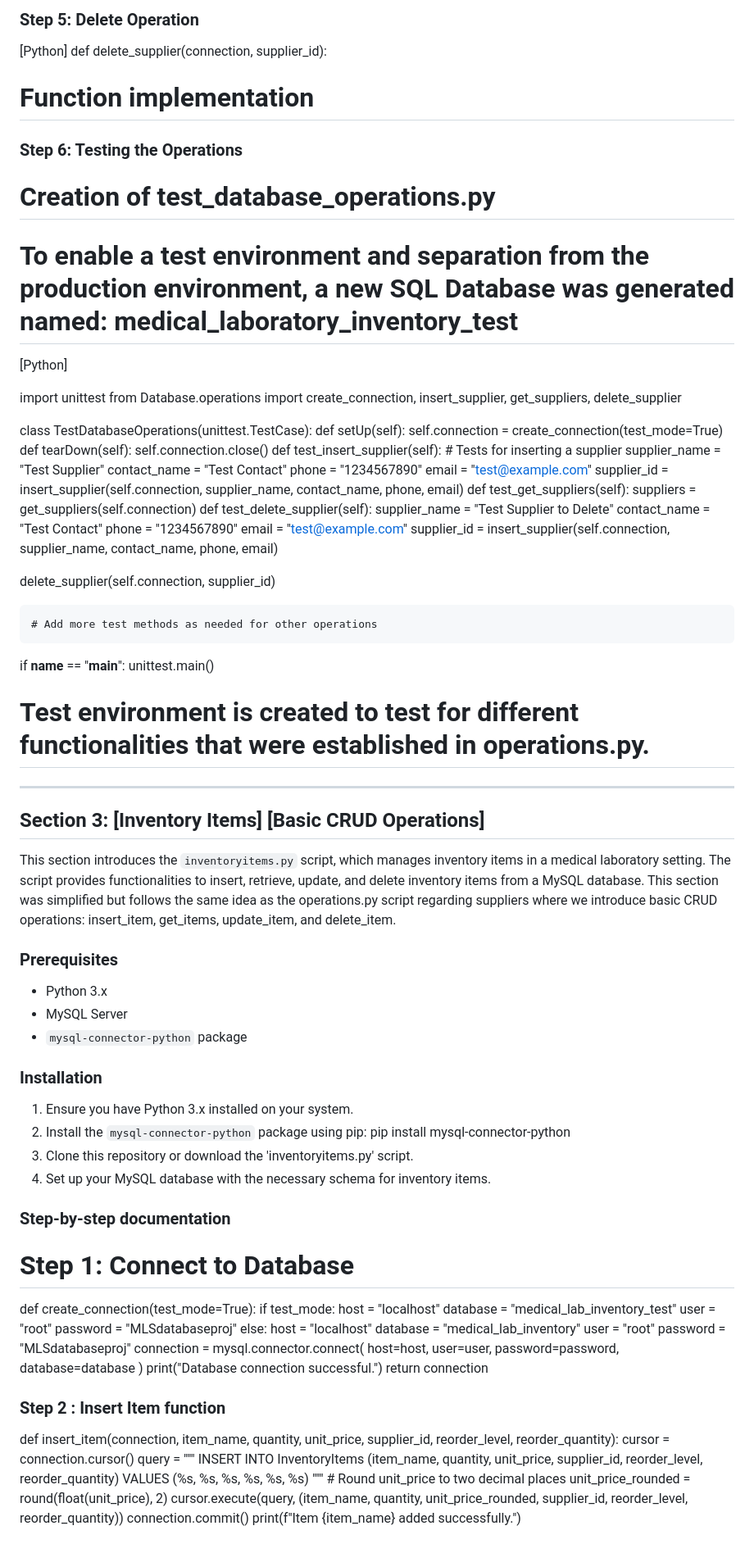
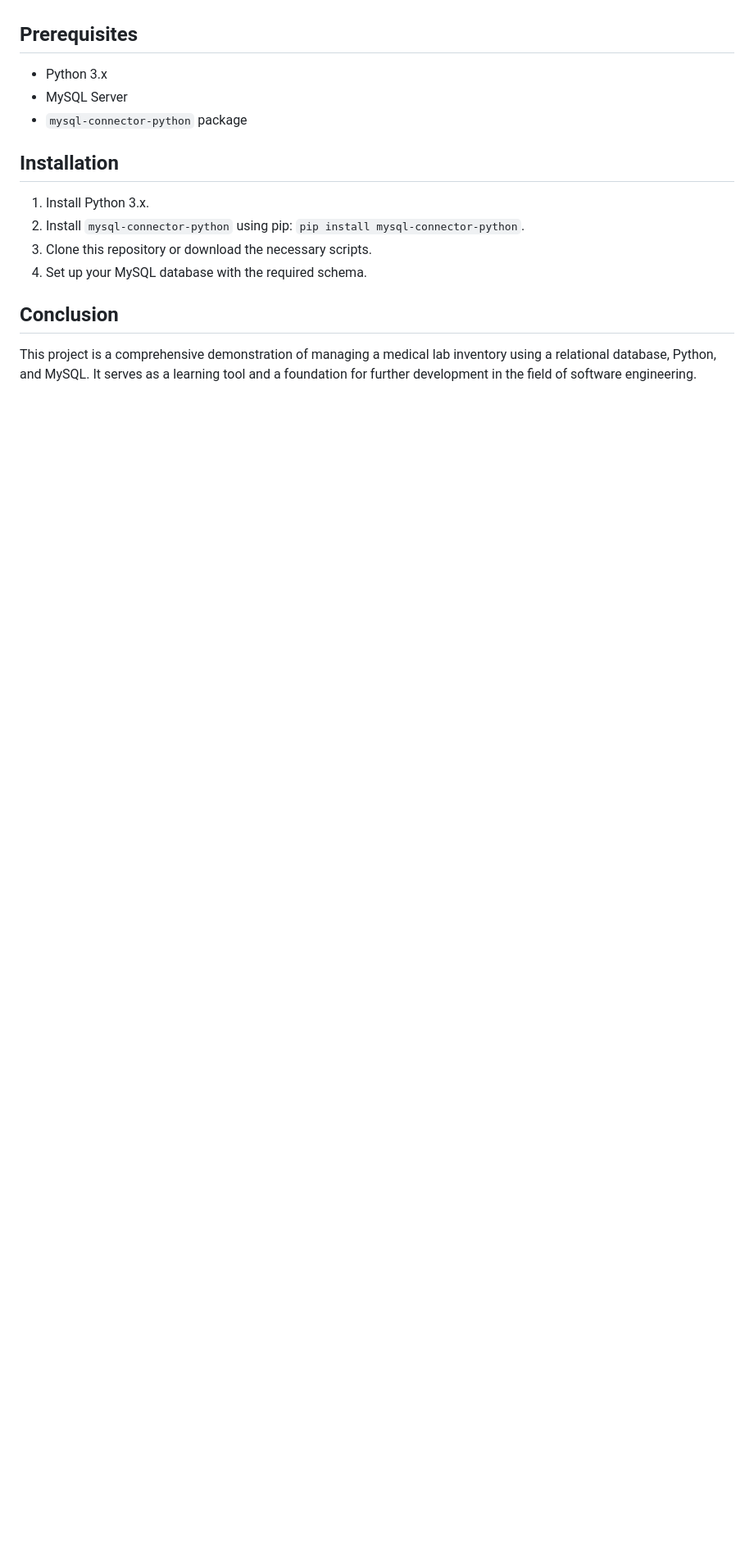
Before and after one commit to Kyneticz/MLSInventory-Management, a Markdown page: README.md, the part around one of its changes. Shown at 82% size. GitHub-like rendering; blank space fills up the shorter version.

```diff
--- a/README.md
+++ b/README.md
@@ -113,99 +86,16 @@ def update_supplier(connection, supplier_id, new_contact_name):
-### Step 5: Delete Operation
-
-[Python]
-def delete_supplier(connection, supplier_id):
-# Function implementation
-
-### Step 6: Testing the Operations
-# Creation of test_database_operations.py
-# To enable a test environment and separation from the production environment, a new SQL Database was generated named: medical_laboratory_inventory_test
-
-[Python]
-
-import unittest
-from Database.operations import create_connection, insert_supplier, get_suppliers, delete_supplier
-
-class TestDatabaseOperations(unittest.TestCase):
-	def setUp(self):
- 		self.connection = create_connection(test_mode=True)
-   	def tearDown(self):
-    		self.connection.close()
-      	def test_insert_supplier(self):
-       		# Tests for inserting a supplier
-	 	supplier_name = "Test Supplier"
-   		contact_name = "Test Contact"
-     		phone = "1234567890"
-       		email = "test@example.com"
-	 	supplier_id = insert_supplier(self.connection, supplier_name, contact_name, phone, email)
-   	def test_get_suppliers(self):
-    		suppliers = get_suppliers(self.connection)
- 	def test_delete_supplier(self):
-        	supplier_name = "Test Supplier to Delete"
-        	contact_name = "Test Contact"
-        	phone = "1234567890"
-        	email = "test@example.com"
-        	supplier_id = insert_supplier(self.connection, supplier_name, contact_name, phone, email)
-
-delete_supplier(self.connection, supplier_id)
-
-    # Add more test methods as needed for other operations
-
-if __name__ == "__main__":
-    unittest.main()
-
-# Test environment is created to test for different functionalities that were established in operations.py.
-------------------------------------------------------------------------------------------------------------------------
-## Section 3: [Inventory Items] [Basic CRUD Operations]
-
-This section introduces the `inventoryitems.py` script, which manages inventory items in a medical laboratory setting. The script provides functionalities to insert, retrieve, update, and delete inventory items from a MySQL database. This section was simplified but follows the same idea as the operations.py script regarding suppliers where we introduce basic CRUD operations: insert_item, get_items, update_item, and delete_item.
-
-### Prerequisites
+## Prerequisites
 
 - Python 3.x
 - MySQL Server
 - `mysql-connector-python` package
 
-### Installation
+## Installation
 
-1. Ensure you have Python 3.x installed on your system.
-2. Install the `mysql-connector-python` package using pip:
- 	pip install mysql-connector-python
-3. Clone this repository or download the 'inventoryitems.py' script.
-4. Set up your MySQL database with the necessary schema for inventory items.
+1. Install Python 3.x.
+2. Install `mysql-connector-python` using pip: `pip install mysql-connector-python`.
+3. Clone this repository or download the necessary scripts.
+4. Set up your MySQL database with the required schema.
 
-### Step-by-step documentation ###
-# Step 1: Connect to Database
+## Conclusion
 
-def create_connection(test_mode=True):
-	if test_mode:
-        	host = "localhost"
-        	database = "medical_lab_inventory_test"
-        	user = "root"
-        	password = "MLSdatabaseproj"
-	else:
-        	host = "localhost"
-        	database = "medical_lab_inventory"
-        	user = "root"
-        	password = "MLSdatabaseproj"
-	connection = mysql.connector.connect(
-        	host=host,
-        	user=user,
-        	password=password,
-        	database=database
-	 )
-	print("Database connection successful.")
-	return connection
-
-### Step 2 : Insert Item function
-
-def insert_item(connection, item_name, quantity, unit_price, supplier_id, reorder_level, reorder_quantity):
-    cursor = connection.cursor()
-    query = """
-    INSERT INTO InventoryItems (item_name, quantity, unit_price, supplier_id, reorder_level, reorder_quantity)
-    VALUES (%s, %s, %s, %s, %s, %s)
-    """
-    # Round unit_price to two decimal places
-    unit_price_rounded = round(float(unit_price), 2)
-    cursor.execute(query, (item_name, quantity, unit_price_rounded, supplier_id, reorder_level, reorder_quantity))
-    connection.commit()
-    print(f"Item {item_name} added successfully.")
+This project is a comprehensive demonstration of managing a medical lab inventory using a relational database, Python, and MySQL. It serves as a learning tool and a foundation for further development in the field of software engineering.
```
Also changed, not shown: other parts of README.md (+34 -61 lines).
